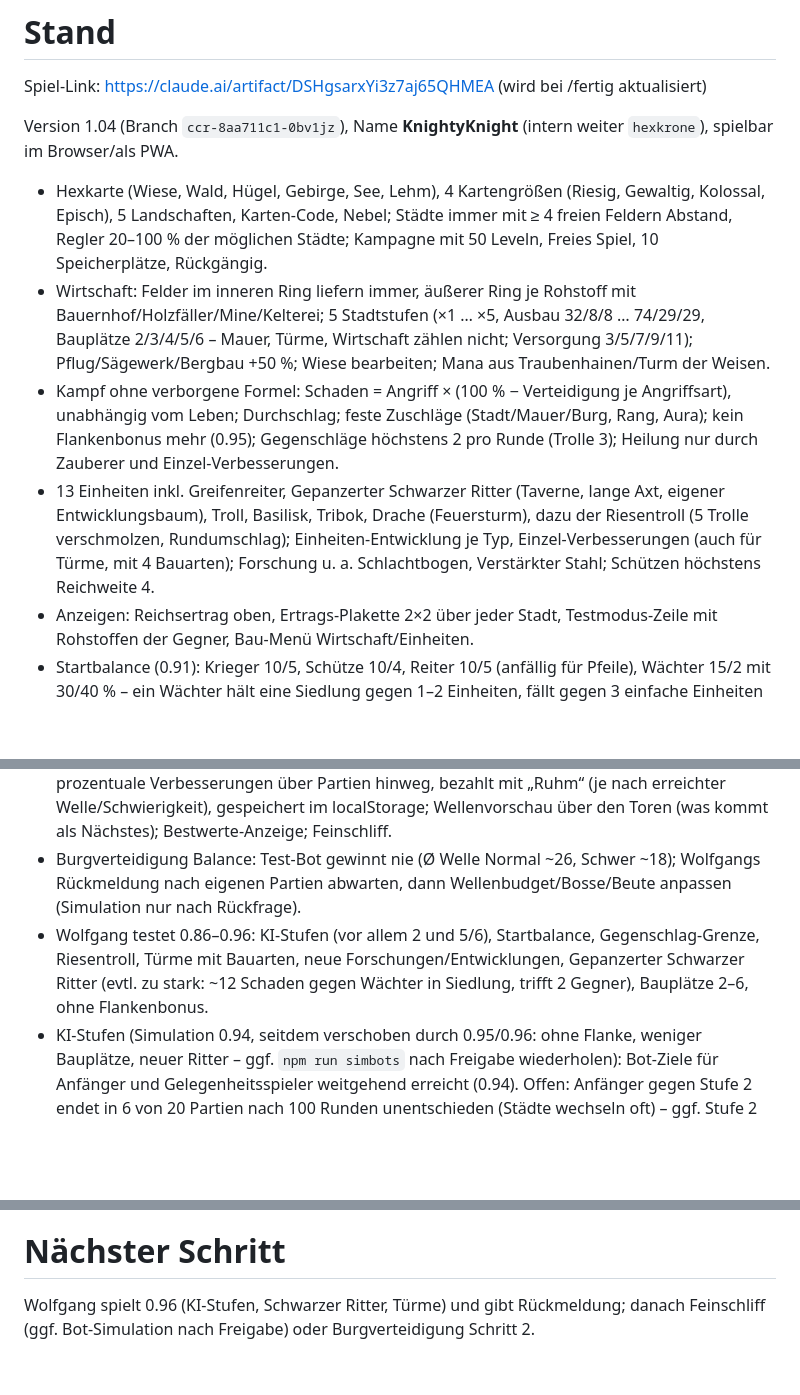
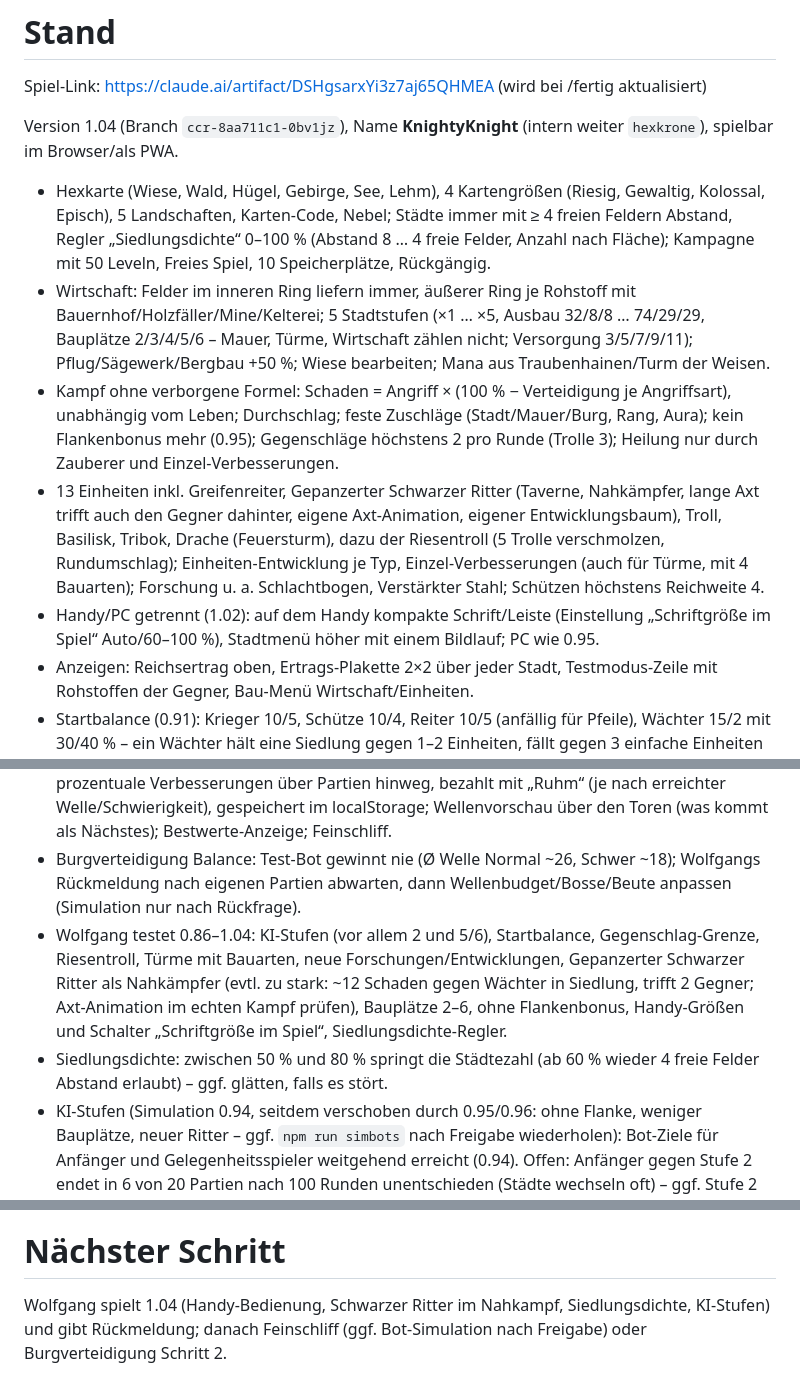
Before and after one commit to wolfganglueber-ctrl/StrategieApp2, a Markdown page: NOTES.md, 3 parts joined by grey strips. GitHub-like rendering; blank space fills up the shorter version.

Commit message:
Notizen zum Sitzungsende (Stand 1.04)
Co-Authored-By: Claude Opus 5.5 <noreply@anthropic.com>
Claude-Session: https://claude.ai/code/session_01W47hcMgvfsRLBAJZM3bu4W

```diff
--- a/NOTES.md
+++ b/NOTES.md
@@ -2,10 +2,11 @@
 Spiel-Link: https://claude.ai/artifact/DSHgsarxYi3z7aj65QHMEA (wird bei /fertig aktualisiert)
 
 Version 1.04 (Branch `ccr-8aa711c1-0bv1jz`), Name **KnightyKnight** (intern weiter `hexkrone`), spielbar im Browser/als PWA.
-- Hexkarte (Wiese, Wald, Hügel, Gebirge, See, Lehm), 4 Kartengrößen (Riesig, Gewaltig, Kolossal, Episch), 5 Landschaften, Karten-Code, Nebel; Städte immer mit ≥ 4 freien Feldern Abstand, Regler 20–100 % der möglichen Städte; Kampagne mit 50 Leveln, Freies Spiel, 10 Speicherplätze, Rückgängig.
+- Hexkarte (Wiese, Wald, Hügel, Gebirge, See, Lehm), 4 Kartengrößen (Riesig, Gewaltig, Kolossal, Episch), 5 Landschaften, Karten-Code, Nebel; Städte immer mit ≥ 4 freien Feldern Abstand, Regler „Siedlungsdichte“ 0–100 % (Abstand 8 … 4 freie Felder, Anzahl nach Fläche); Kampagne mit 50 Leveln, Freies Spiel, 10 Speicherplätze, Rückgängig.
 - Wirtschaft: Felder im inneren Ring liefern immer, äußerer Ring je Rohstoff mit Bauernhof/Holzfäller/Mine/Kelterei; 5 Stadtstufen (×1 … ×5, Ausbau 32/8/8 … 74/29/29, Bauplätze 2/3/4/5/6 – Mauer, Türme, Wirtschaft zählen nicht; Versorgung 3/5/7/9/11); Pflug/Sägewerk/Bergbau +50 %; Wiese bearbeiten; Mana aus Traubenhainen/Turm der Weisen.
 - Kampf ohne verborgene Formel: Schaden = Angriff × (100 % − Verteidigung je Angriffsart), unabhängig vom Leben; Durchschlag; feste Zuschläge (Stadt/Mauer/Burg, Rang, Aura); kein Flankenbonus mehr (0.95); Gegenschläge höchstens 2 pro Runde (Trolle 3); Heilung nur durch Zauberer und Einzel-Verbesserungen.
-- 13 Einheiten inkl. Greifenreiter, Gepanzerter Schwarzer Ritter (Taverne, lange Axt, eigener Entwicklungsbaum), Troll, Basilisk, Tribok, Drache (Feuersturm), dazu der Riesentroll (5 Trolle verschmolzen, Rundumschlag); Einheiten-Entwicklung je Typ, Einzel-Verbesserungen (auch für Türme, mit 4 Bauarten); Forschung u. a. Schlachtbogen, Verstärkter Stahl; Schützen höchstens Reichweite 4.
+- 13 Einheiten inkl. Greifenreiter, Gepanzerter Schwarzer Ritter (Taverne, Nahkämpfer, lange Axt trifft auch den Gegner dahinter, eigene Axt-Animation, eigener Entwicklungsbaum), Troll, Basilisk, Tribok, Drache (Feuersturm), dazu der Riesentroll (5 Trolle verschmolzen, Rundumschlag); Einheiten-Entwicklung je Typ, Einzel-Verbesserungen (auch für Türme, mit 4 Bauarten); Forschung u. a. Schlachtbogen, Verstärkter Stahl; Schützen höchstens Reichweite 4.
+- Handy/PC getrennt (1.02): auf dem Handy kompakte Schrift/Leiste (Einstellung „Schriftgröße im Spiel“ Auto/60–100 %), Stadtmenü höher mit einem Bildlauf; PC wie 0.95.
 - Anzeigen: Reichsertrag oben, Ertrags-Plakette 2×2 über jeder Stadt, Testmodus-Zeile mit Rohstoffen der Gegner, Bau-Menü Wirtschaft/Einheiten.
 - Startbalance (0.91): Krieger 10/5, Schütze 10/4, Reiter 10/5 (anfällig für Pfeile), Wächter 15/2 mit 30/40 % – ein Wächter hält eine Siedlung gegen 1–2 Einheiten, fällt gegen 3 einfache Einheiten in 2 Runden.
 - KI in 6 Stufen, seit 0.92 gleichmäßig gestaffelt (Eroberung, Kampf, Ausbau, höhere Einheiten, Verbesserungen); Spieler-Bots zur Abstimmung (0.93); Rohstoffbonus Schwer +10 %, Meister +25 %, Kaiser +45 %, Startguthaben aus. Türme mit Einzel-Verbesserungen und 4 Bauarten.
@@ -136,7 +137,8 @@ Startwerte und Kampfformel (Commit e094f32, 16.10.) stammen aus dem Vorbild *The
 - **Am Ende der Entwicklung erinnern (Wolfgang hat darum gebeten):** LICENSE „Alle Rechte vorbehalten“ anlegen, kurze Datenschutzerklärung/Impressum-Hinweis ins Spiel, Markenrecherche „KnightyKnight“ (Looney Tunes „Knighty Knight Bugs“), Repo ggf. privat, eigenes Hosting statt Artefakt für kommerzielle Nutzung. Emojis in Menüs (Darstellung = Geräteschrift von Apple/Google) für Werbematerial ggf. durch eigene Symbole ersetzen.
 - **Burgverteidigung Schritt 2 (Wunsch aus dieser Sitzung):** „Kriegsrat“ – dauerhafte prozentuale Verbesserungen über Partien hinweg, bezahlt mit „Ruhm“ (je nach erreichter Welle/Schwierigkeit), gespeichert im localStorage; Wellenvorschau über den Toren (was kommt als Nächstes); Bestwerte-Anzeige; Feinschliff.
 - Burgverteidigung Balance: Test-Bot gewinnt nie (Ø Welle Normal ~26, Schwer ~18); Wolfgangs Rückmeldung nach eigenen Partien abwarten, dann Wellenbudget/Bosse/Beute anpassen (Simulation nur nach Rückfrage).
-- Wolfgang testet 0.86–0.96: KI-Stufen (vor allem 2 und 5/6), Startbalance, Gegenschlag-Grenze, Riesentroll, Türme mit Bauarten, neue Forschungen/Entwicklungen, Gepanzerter Schwarzer Ritter (evtl. zu stark: ~12 Schaden gegen Wächter in Siedlung, trifft 2 Gegner), Bauplätze 2–6, ohne Flankenbonus.
+- Wolfgang testet 0.86–1.04: KI-Stufen (vor allem 2 und 5/6), Startbalance, Gegenschlag-Grenze, Riesentroll, Türme mit Bauarten, neue Forschungen/Entwicklungen, Gepanzerter Schwarzer Ritter als Nahkämpfer (evtl. zu stark: ~12 Schaden gegen Wächter in Siedlung, trifft 2 Gegner; Axt-Animation im echten Kampf prüfen), Bauplätze 2–6, ohne Flankenbonus, Handy-Größen und Schalter „Schriftgröße im Spiel“, Siedlungsdichte-Regler.
+- Siedlungsdichte: zwischen 50 % und 80 % springt die Städtezahl (ab 60 % wieder 4 freie Felder Abstand erlaubt) – ggf. glätten, falls es stört.
 - KI-Stufen (Simulation 0.94, seitdem verschoben durch 0.95/0.96: ohne Flanke, weniger Bauplätze, neuer Ritter – ggf. `npm run simbots` nach Freigabe wiederholen): Bot-Ziele für Anfänger und Gelegenheitsspieler weitgehend erreicht (0.94). Offen: Anfänger gegen Stufe 2 endet in 6 von 20 Partien nach 100 Runden unentschieden (Städte wechseln oft) – ggf. Stufe 2 noch sanfter; Stufe 4 gegen Gelegenheit 10:10 (Ziel ~40 %), Stufe 5/6 nahe am Ziel. Stufe 5/6 für echte Profis nur durch Wolfgangs eigenes Spielen bewertbar. Startguthaben (`START_BONUS`) bleibt aus. Abstimmung nur solo.
 - Wächter-Finetuning (Start ist in 0.91 gelöst): mit Entwicklung (+30 %), Rang, Schildwall, Forschung und Verbesserung erreicht er weiter überall die 80-%-Grenze, auch gegen Wucht; Ideen: Zuschläge über 50 % nur halb, Obergrenze gegen Wucht 50 %, Wächter-Entwicklung auf Leben/Aura umbauen.
 - Frage offen: Soll die Kampagne auch „viele“ Städte bekommen (derzeit „normal“)?
@@ -146,4 +148,4 @@ Startwerte und Kampfformel (Commit e094f32, 16.10.) stammen aus dem Vorbild *The
 - Ideen von früher: Marschbefehl (automatisches Ziehen über mehrere Runden); Balancing Troll (in Städten mit Mauer sehr zäh) und KI-Heilen (selten genutzt).
 
 # Nächster Schritt
-Wolfgang spielt 0.96 (KI-Stufen, Schwarzer Ritter, Türme) und gibt Rückmeldung; danach Feinschliff (ggf. Bot-Simulation nach Freigabe) oder Burgverteidigung Schritt 2.
+Wolfgang spielt 1.04 (Handy-Bedienung, Schwarzer Ritter im Nahkampf, Siedlungsdichte, KI-Stufen) und gibt Rückmeldung; danach Feinschliff (ggf. Bot-Simulation nach Freigabe) oder Burgverteidigung Schritt 2.
```
